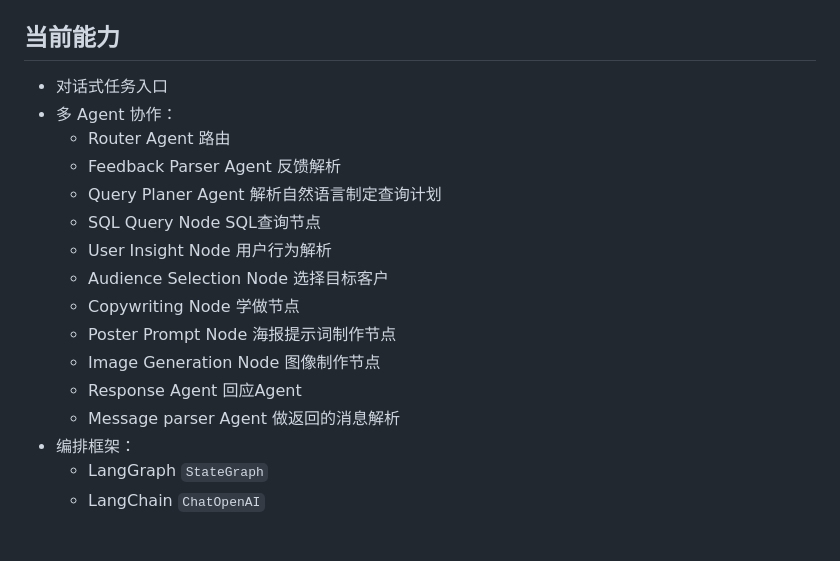
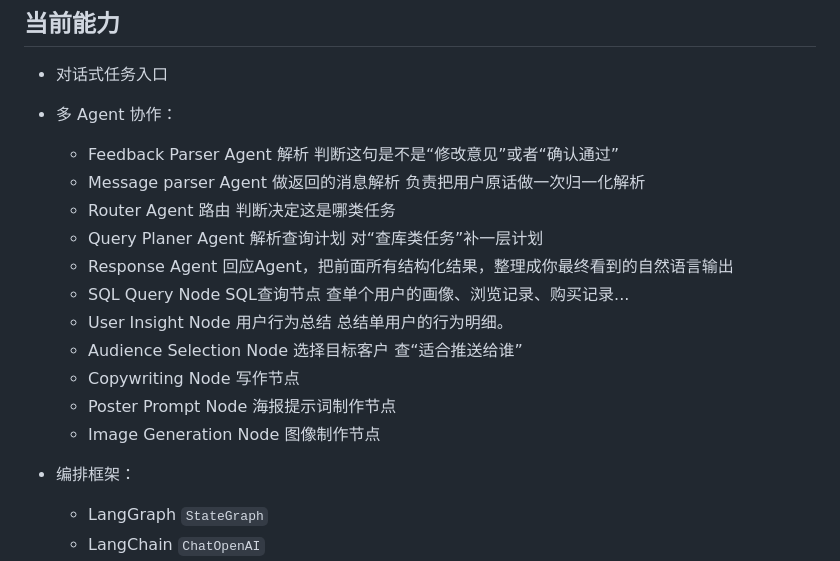
Before and after one commit to zhouyulin123/Ecommerce-Agent, a Markdown page: README.md, the part around the change. Rendered like a GitHub page.

```diff
--- a/README.md
+++ b/README.md
@@ -22,17 +22,19 @@
 
 - 对话式任务入口
 - 多 Agent 协作：
-  - Router Agent  路由
-  - Feedback Parser Agent 反馈解析
-  - Query Planer Agent 解析自然语言制定查询计划
-  - SQL Query Node SQL查询节点
-  - User Insight Node  用户行为解析
-  - Audience Selection Node 选择目标客户
-  - Copywriting Node  学做节点
+  - Feedback Parser Agent 解析 判断这句是不是“修改意见”或者“确认通过”
+  - Message parser Agent 做返回的消息解析 负责把用户原话做一次归一化解析
+  - Router Agent  路由 判断决定这是哪类任务
+  - Query Planer Agent 解析查询计划 对“查库类任务”补一层计划
+  - Response Agent 回应Agent，把前面所有结构化结果，整理成你最终看到的自然语言输出
+  - SQL Query Node SQL查询节点 查单个用户的画像、浏览记录、购买记录...
+  - User Insight Node  用户行为总结 总结单用户的行为明细。
+  - Audience Selection Node 选择目标客户 查“适合推送给谁”
+  - Copywriting Node  写作节点
   - Poster Prompt Node 海报提示词制作节点
   - Image Generation Node 图像制作节点
-  - Response Agent 回应Agent
-  - Message parser Agent 做返回的消息解析
+
+
 - 编排框架：
   - LangGraph `StateGraph`
   - LangChain `ChatOpenAI`
```
